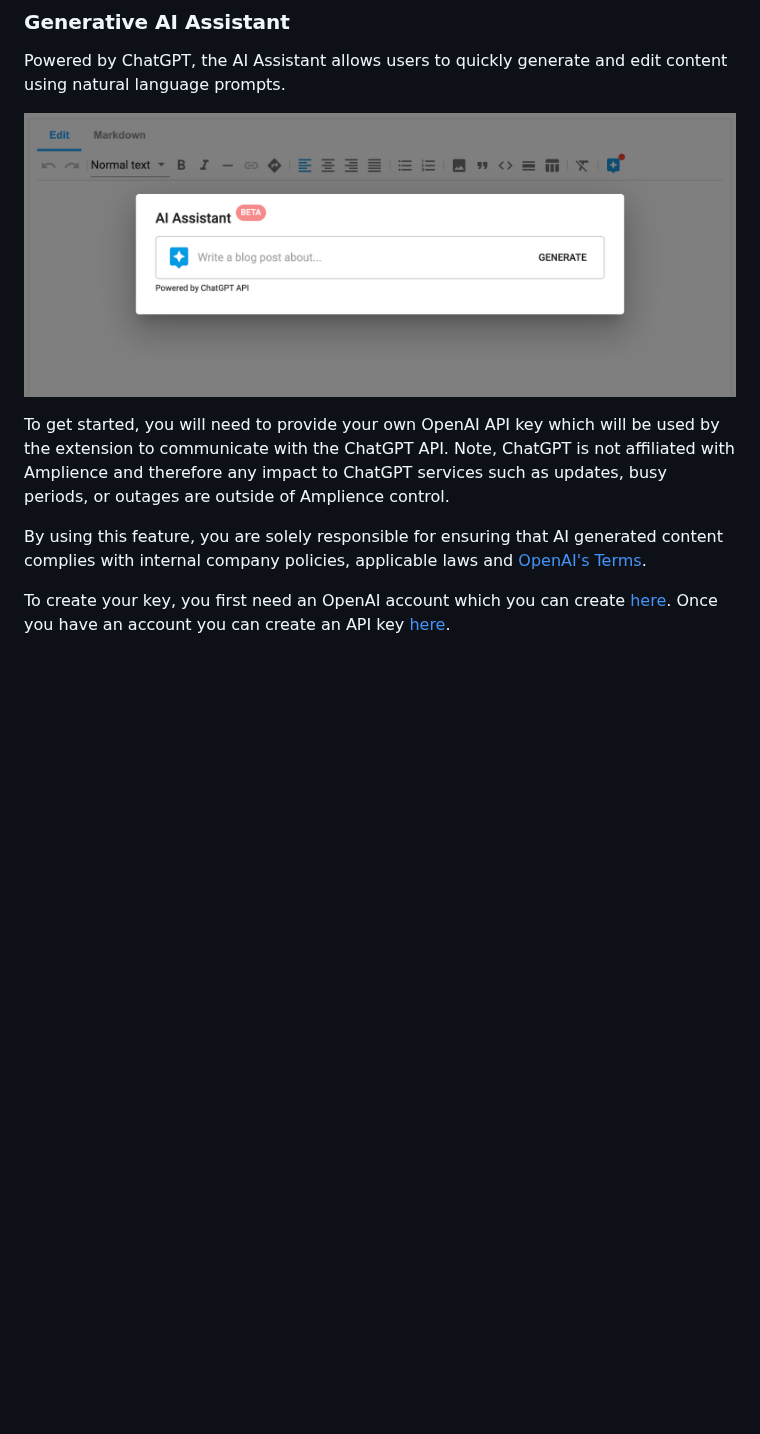
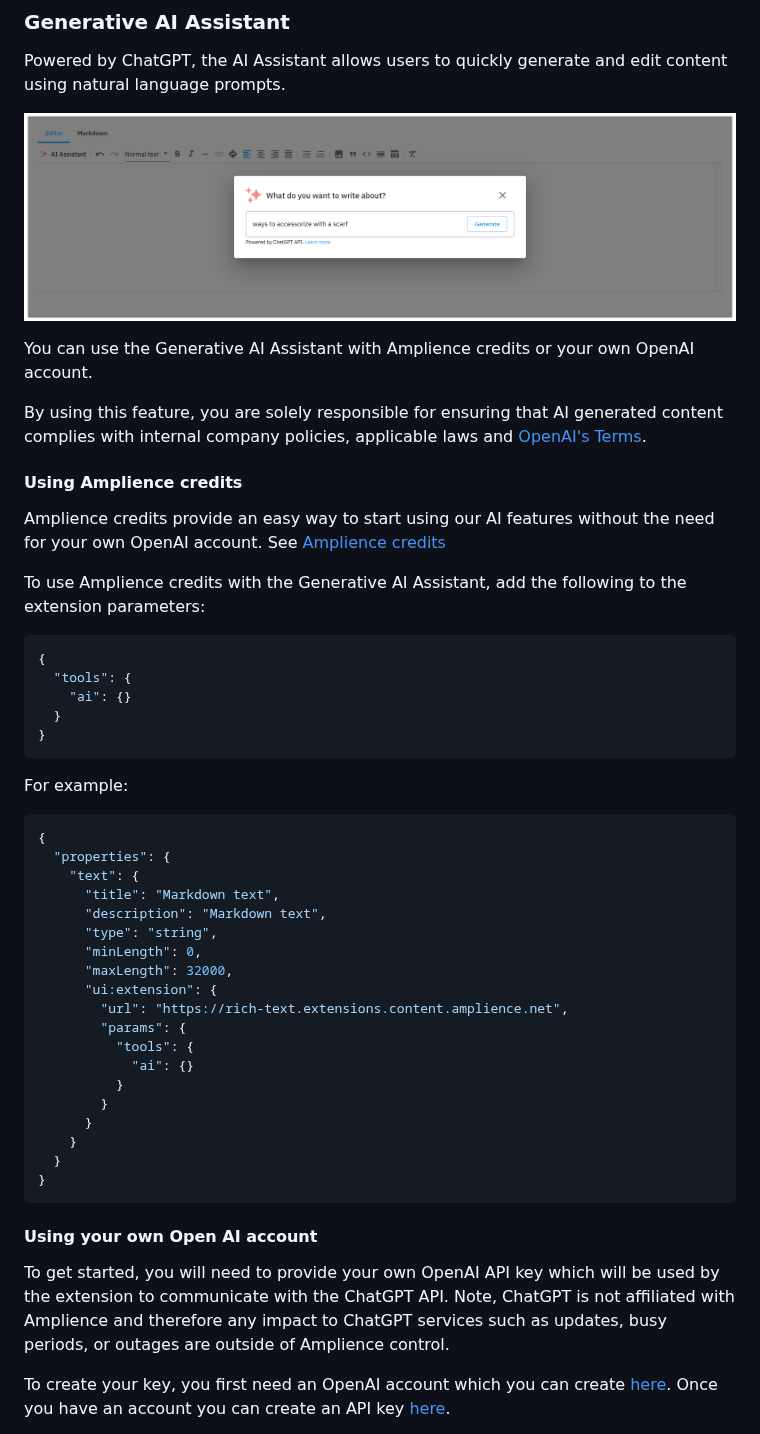
Before and after one commit to amplience/dc-extension-rich-text, a Markdown page: README.md, the part around one of its changes. Rendered like a GitHub page; pictures changed too: media/aiPrompt.png; blank space fills up the shorter version.

Commit message:
feat: TAR-47 Updated readme

````diff
--- a/README.md
+++ b/README.md
@@ -169,9 +169,51 @@ Powered by ChatGPT, the AI Assistant allows users to quickly generate and edit c
 
 ![Generate content from prompt](media/aiPrompt.png)
 
-To get started, you will need to provide your own OpenAI API key which will be used by the extension to communicate with the ChatGPT API. Note, ChatGPT is not affiliated with Amplience and therefore any impact to ChatGPT services such as updates, busy periods, or outages are outside of Amplience control.
+You can use the Generative AI Assistant with Amplience credits or your own OpenAI account.
 
 By using this feature, you are solely responsible for ensuring that AI generated content complies with internal company policies, applicable laws and [OpenAI's Terms](https://openai.com/policies).
+
+#### Using Amplience credits
+
+Amplience credits provide an easy way to start using our AI features without the need for your own OpenAI account. See [Amplience credits](https://amplience.com/developers/docs/ai-services/credits/)
+
+To use Amplience credits with the Generative AI Assistant, add the following to the extension parameters:
+
+```json
+{
+  "tools": {
+    "ai": {}
+  }
+}
+```
+
+For example:
+
+```json
+{
+  "properties": {
+    "text": {
+      "title": "Markdown text",
+      "description": "Markdown text",
+      "type": "string",
+      "minLength": 0,
+      "maxLength": 32000,
+      "ui:extension": {
+        "url": "https://rich-text.extensions.content.amplience.net",
+        "params": {
+          "tools": {
+            "ai": {}
+          }
+        }
+      }
+    }
+  }
+}
+```
+
+#### Using your own Open AI account
+
+To get started, you will need to provide your own OpenAI API key which will be used by the extension to communicate with the ChatGPT API. Note, ChatGPT is not affiliated with Amplience and therefore any impact to ChatGPT services such as updates, busy periods, or outages are outside of Amplience control.
 
 To create your key, you first need an OpenAI account which you can create [here](https://platform.openai.com/signup). Once you have an account you can create an API key [here](https://platform.openai.com/account/api-keys).
 
````
Also changed, not shown: other parts of README.md (+27 -1 lines).
